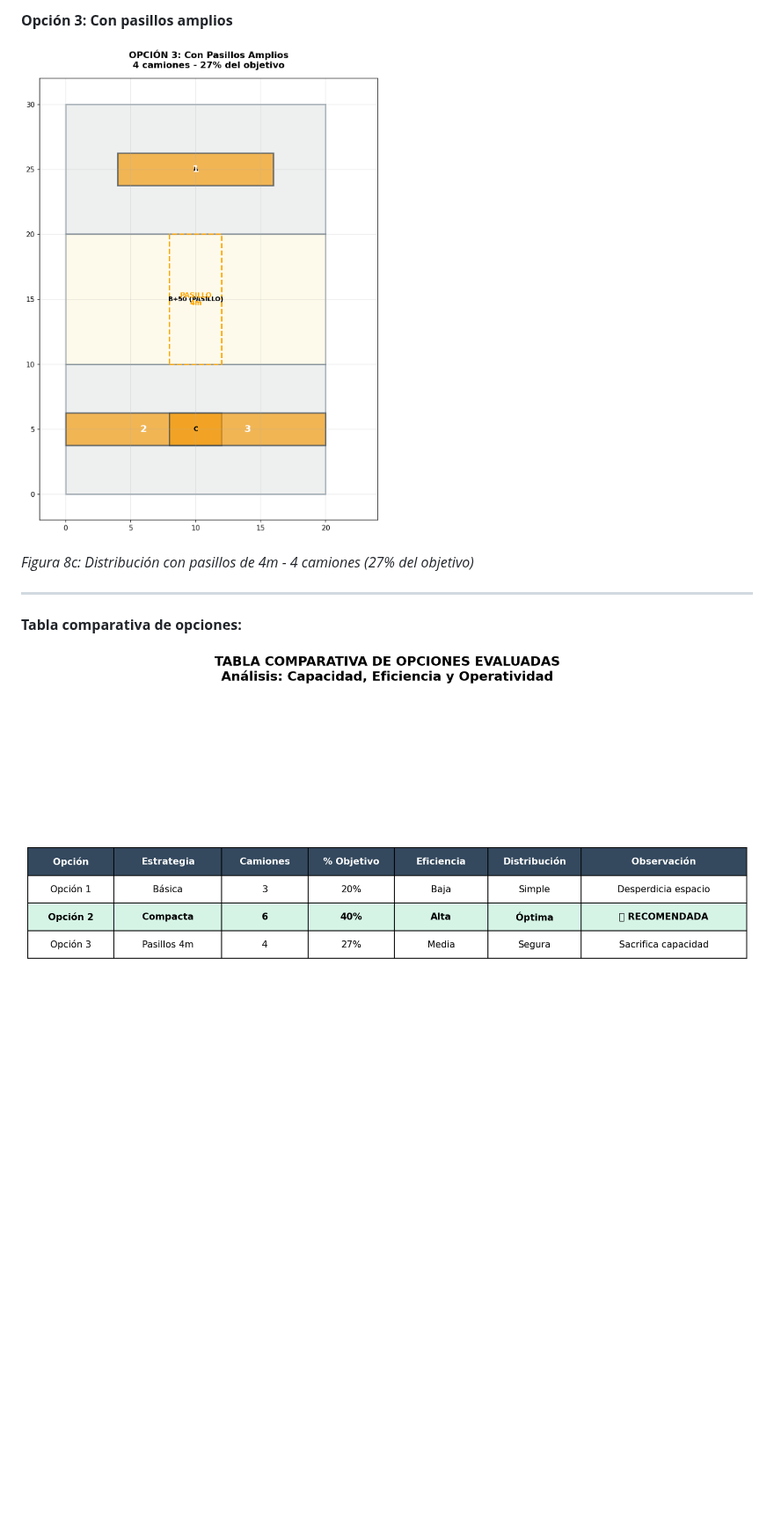
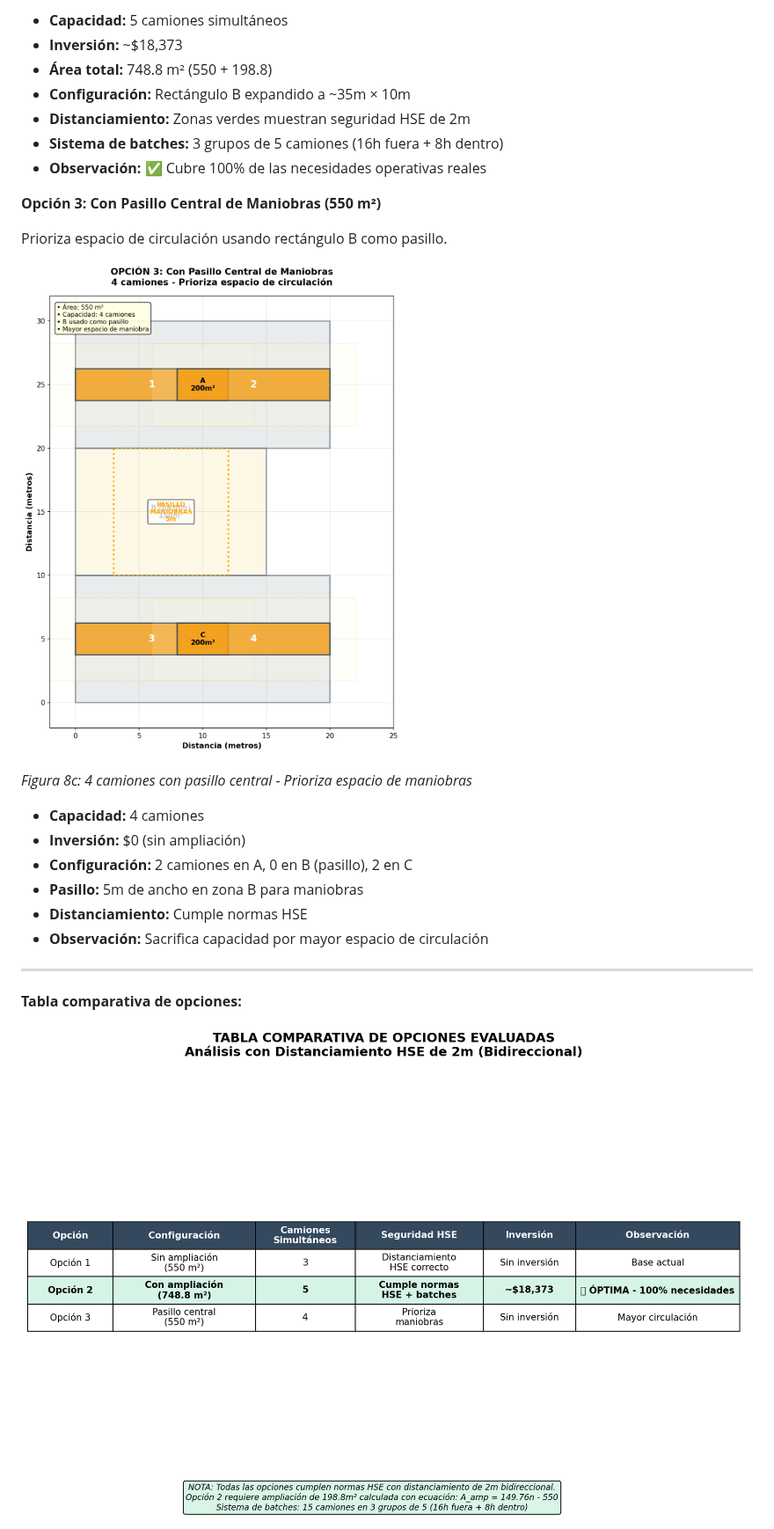
Before and after one commit to TheQuietG/realmath, a Markdown page: proyect_final.md, the part around one of its changes. Shown at 88% size. Rendered like a GitHub page; pictures changed too: images/opcion3.png, images/tabla_comparativa.png; blank space fills up the shorter version.

```diff
--- a/proyect_final.md
+++ b/proyect_final.md
@@ -406,9 +416,26 @@ Durante el proceso de optimización, se evaluaron diferentes estrategias:
 
-**Opción 3: Con pasillos amplios**
+- **Capacidad:** 5 camiones simultáneos
+- **Inversión:** ~$18,373
+- **Área total:** 748.8 m² (550 + 198.8)
+- **Configuración:** Rectángulo B expandido a ~35m × 10m
+- **Distanciamiento:** Zonas verdes muestran seguridad HSE de 2m
+- **Sistema de batches:** 3 grupos de 5 camiones (16h fuera + 8h dentro)
+- **Observación:** ✅ Cubre 100% de las necesidades operativas reales
+
+**Opción 3: Con Pasillo Central de Maniobras (550 m²)**
+
+Prioriza espacio de circulación usando rectángulo B como pasillo.
 
 ![Opción 3](./images/opcion3.png)
 
-*Figura 8c: Distribución con pasillos de 4m - 4 camiones (27% del objetivo)*
+*Figura 8c: 4 camiones con pasillo central - Prioriza espacio de maniobras*
+
+- **Capacidad:** 4 camiones
+- **Inversión:** $0 (sin ampliación)
+- **Configuración:** 2 camiones en A, 0 en B (pasillo), 2 en C
+- **Pasillo:** 5m de ancho en zona B para maniobras
+- **Distanciamiento:** Cumple normas HSE
+- **Observación:** Sacrifica capacidad por mayor espacio de circulación
 
 ---
 
```
Also changed, not shown: other parts of proyect_final.md (+39 -9 lines), images/ecuacion_lineal_ampliacion.png, images/opcion1.png, images/opcion2.png, images/tabla_ampliacion_lineal.png, 1 other file.
